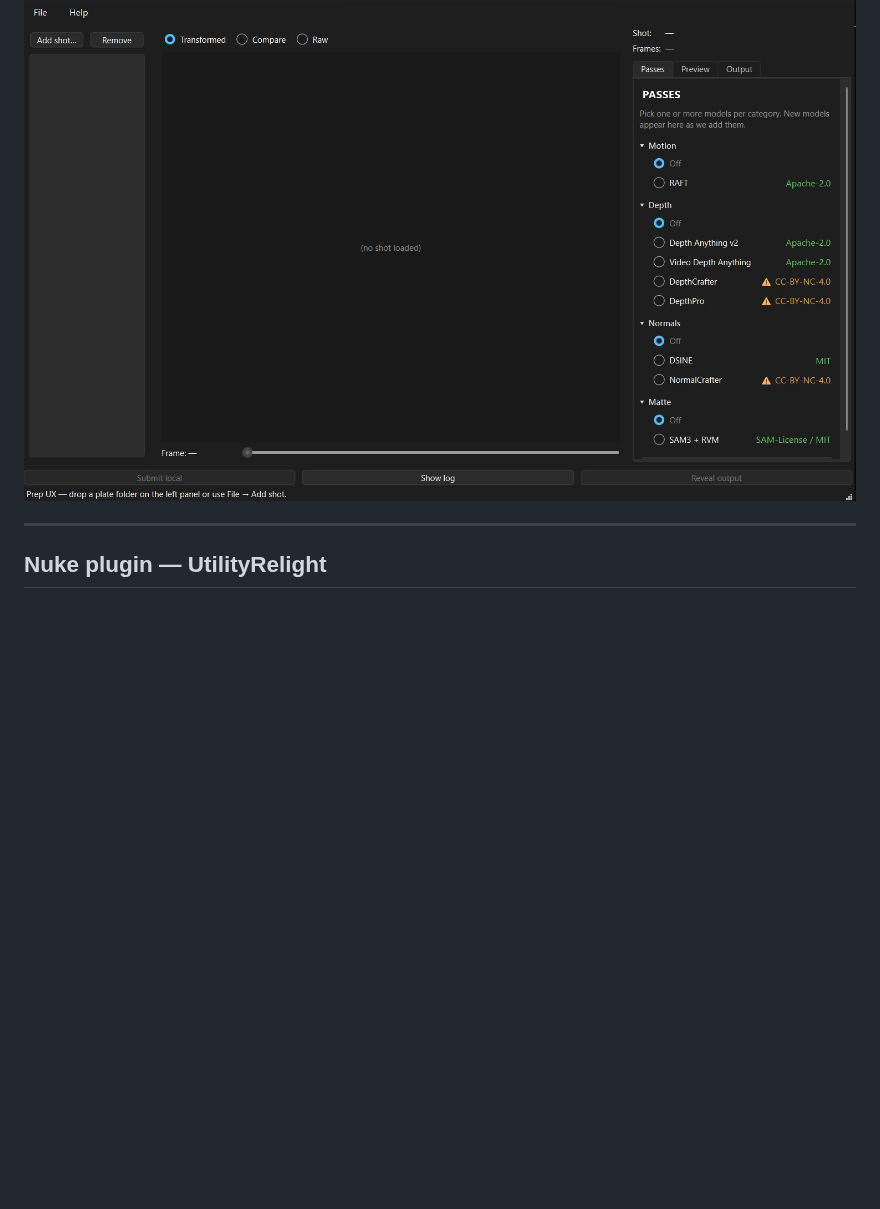
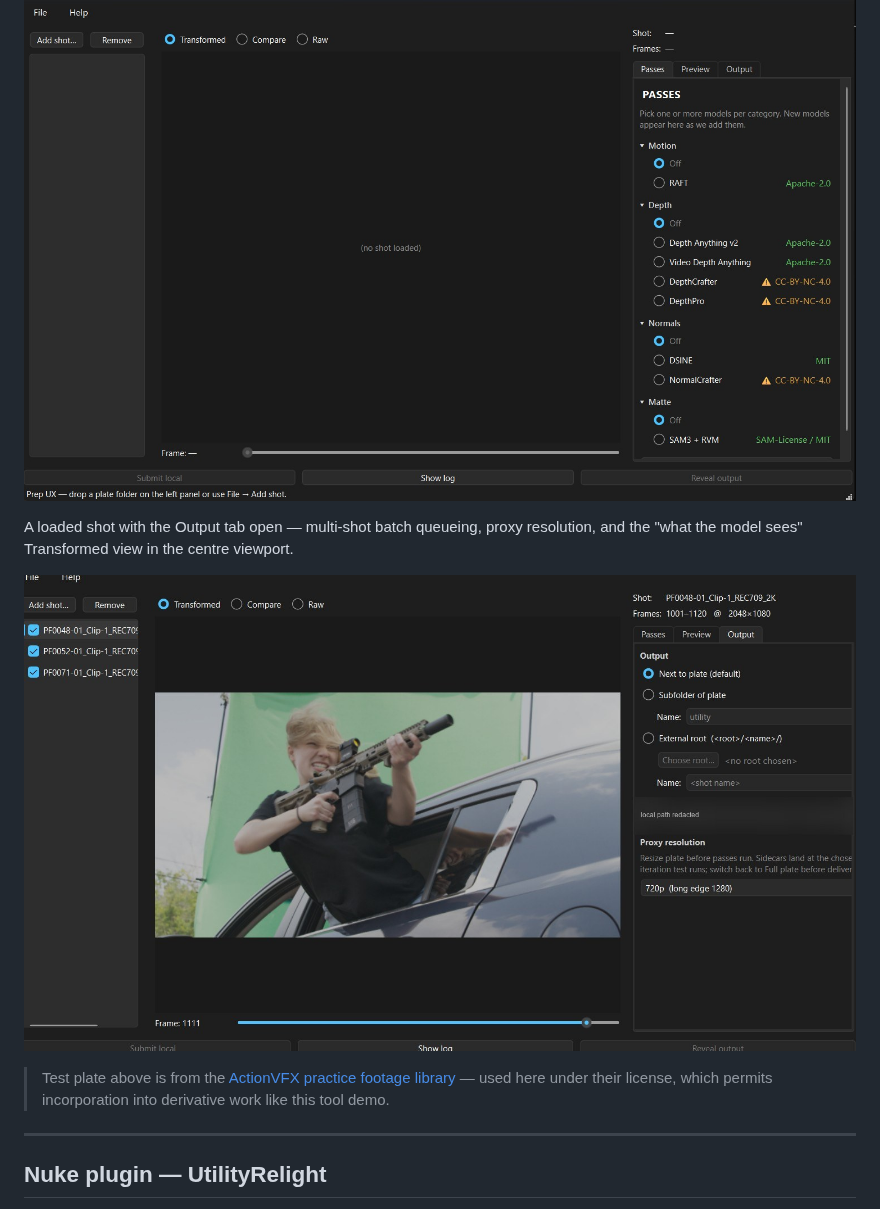
Before and after one commit to lettidude/LiveActionAOV, a Markdown page: README.md, the part around the change. Rendered like a GitHub page; pictures changed too: docs/img/gui-loaded-shot.jpg (added); blank space fills up the shorter version.

Commit message:
README: add loaded-shot screenshot (path redacted) + ActionVFX credit
docs/img/gui-loaded-shot.jpg — production-feeling shot of the GUI
with three plates queued in the shot list, the centre viewport on
the Transformed view (what the model sees), and the Output tab
showing the dest-mode controls.

Local path string in the Output tab is Gaussian-blurred + tagged
"local path redacted" so it's clearly an intentional crop, not a
rendering artifact. Everything else is untouched — license terms
permit the plate (ActionVFX practice footage) to appear in
integrated derivative work like this.

README footnote credits ActionVFX with a link to their free
practice library — courtesy attribution, not legally required.

Co-Authored-By: Claude Opus 4.7 (1M context) <noreply@anthropic.com>

```diff
--- a/README.md
+++ b/README.md
@@ -68,11 +68,13 @@ Drop a plate folder onto the shot list, pick the passes you want, hit **Submit l
   <img src="docs/img/gui-passes-tab.jpg" alt="LiveActionAOV GUI — Passes tab" width="900">
 </p>
 
-<!--
-TODO: add a second screenshot of a loaded shot (with viewport rendering
-and a real plate) once the example plate is non-confidential. Suggested
-filename: docs/img/gui-loaded-shot.jpg
--->
+A loaded shot with the Output tab open — multi-shot batch queueing, proxy resolution, and the "what the model sees" Transformed view in the centre viewport.
+
+<p align="center">
+  <img src="docs/img/gui-loaded-shot.jpg" alt="LiveActionAOV GUI — loaded shot, Output tab" width="900">
+</p>
+
+> Test plate above is from the [ActionVFX practice footage library](https://www.actionvfx.com/collections/free-vfx/category) — used here under their license, which permits incorporation into derivative work like this tool demo.
 
 ---
 
```
